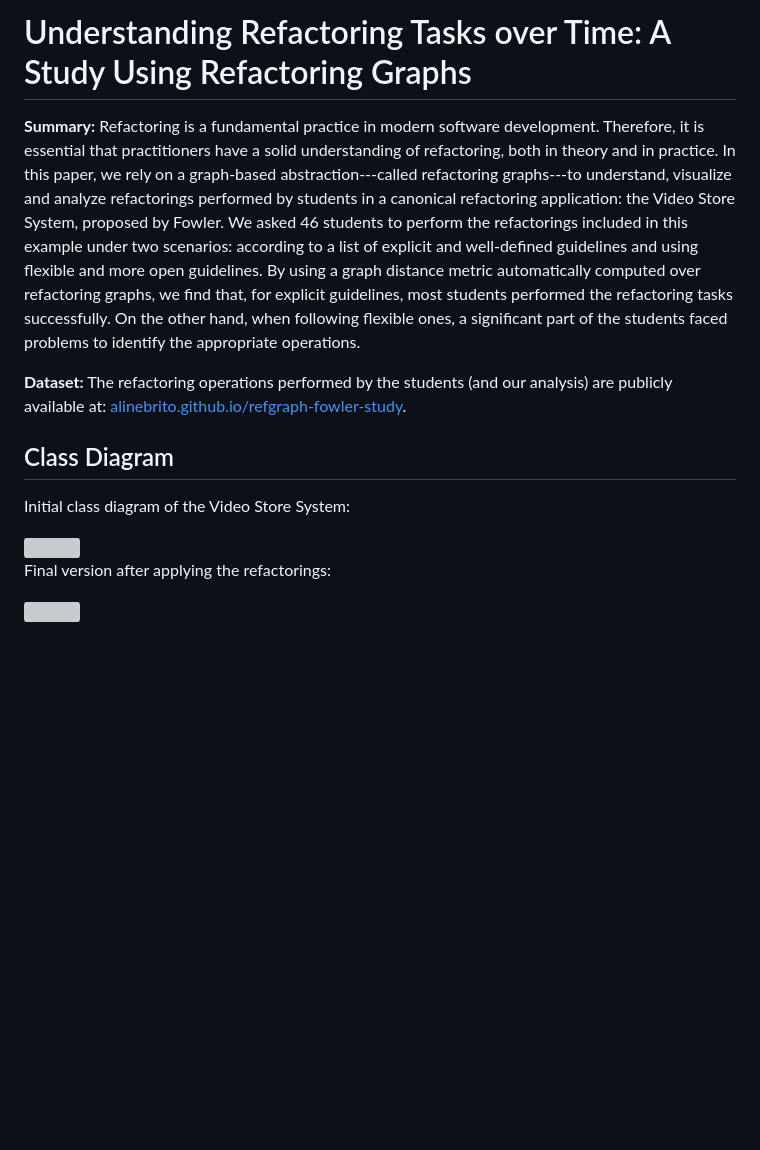
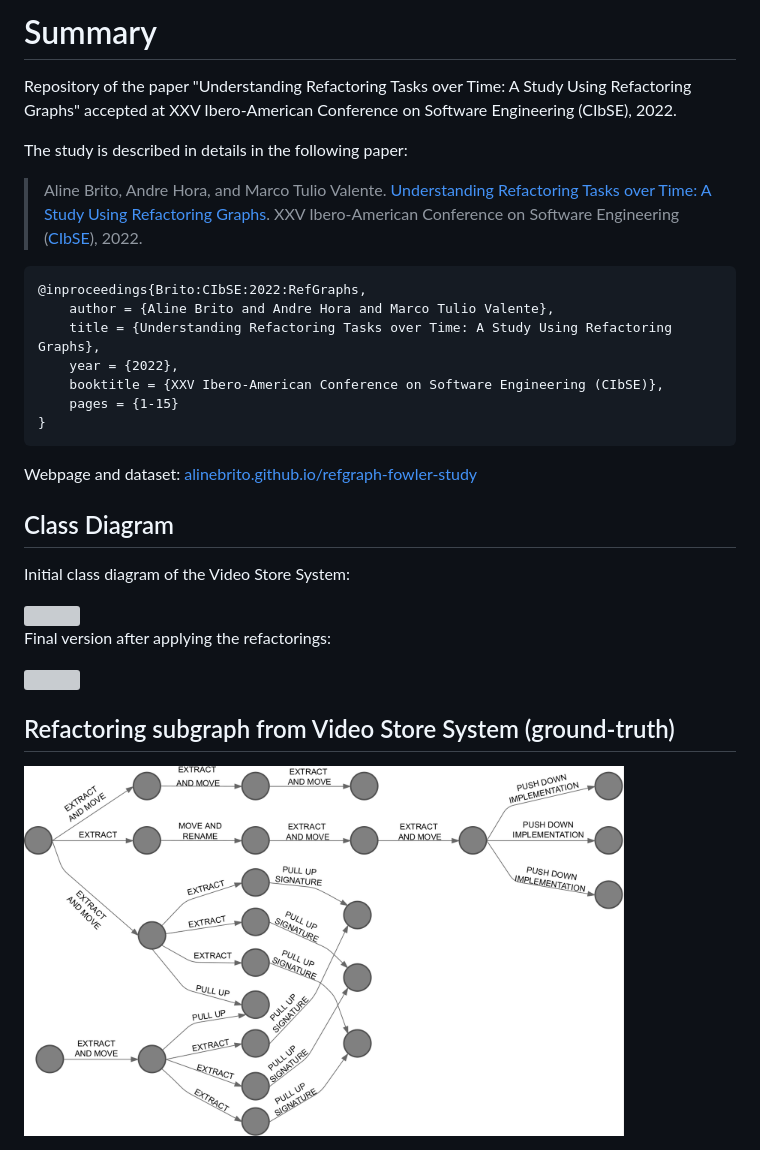
Before and after one commit to alinebrito/refgraph-fowler-study, a Markdown page: README.md, the part around the change printed below. Drawn GitHub-style; pictures changed too: img/fig_fowler_graph_ground_truth.png (added); blank space fills up the shorter version; grey boxes are pictures that could not be loaded.

Commit message:
docs: Add preprint, summary, and subgraph

````diff
--- a/README.md
+++ b/README.md
@@ -1,12 +1,24 @@
-# Understanding Refactoring Tasks over Time: A Study Using Refactoring Graphs
+# Summary
 
-__Summary:__ Refactoring is a fundamental practice in modern software development. Therefore, it is essential that practitioners have a solid understanding of refactoring, both in theory and in practice. In this paper, we
-rely on a graph-based abstraction---called refactoring graphs---to understand, visualize and analyze refactorings performed by students in a canonical refactoring application: the Video Store System, proposed by Fowler. We asked 46 students to perform the refactorings included in this example under two scenarios: according to a list of explicit and well-defined guidelines and using flexible and more open guidelines.
-By using a graph distance metric automatically computed over refactoring graphs, we find that, for explicit guidelines, most students performed the refactoring tasks successfully. On the other hand, when following flexible ones, a significant part of the students faced problems to identify the appropriate operations.
+Repository of the paper "Understanding Refactoring Tasks over Time: A Study Using Refactoring Graphs" accepted at XXV Ibero-American Conference on Software Engineering (CIbSE), 2022.
 
-__Dataset:__ The
-refactoring operations performed by the students (and our analysis) are publicly
-available at: [alinebrito.github.io/refgraph-fowler-study](https://alinebrito.github.io/refgraph-fowler-study).
+The study is described in details in the following paper:
+
+> Aline Brito, Andre Hora, and Marco Tulio Valente. [Understanding Refactoring Tasks over Time:
+A Study Using Refactoring Graphs](https://alinebrito.com/papers/cibse2022_refactoring_graphs.pdf). XXV Ibero-American Conference on Software Engineering ([CIbSE](https://cibse2022.frc.utn.edu.ar)), 2022.
+
+```
+@inproceedings{Brito:CIbSE:2022:RefGraphs,
+    author = {Aline Brito and Andre Hora and Marco Tulio Valente},
+    title = {Understanding Refactoring Tasks over Time: A Study Using Refactoring Graphs},
+    year = {2022},
+    booktitle = {XXV Ibero-American Conference on Software Engineering (CIbSE)},
+    pages = {1-15}
+}
+```
+
+Webpage and dataset: [alinebrito.github.io/refgraph-fowler-study](https://alinebrito.github.io/refgraph-fowler-study)
+
 
 ## Class Diagram
 
@@ -16,4 +28,8 @@ Initial class diagram of the  Video Store System:
 
 Final version after applying the refactorings:
 
-<img src="img/diagram-final-version.svg" width="500" style="">
+<img src="img/diagram-final-version.svg" width="800" style="">
+
+## Refactoring subgraph from Video Store System (ground-truth)
+
+<img src="img/fig_fowler_graph_ground_truth.png" width="600" style="">
````
Also changed, not shown: other parts of README.md (+1 -1 lines).
